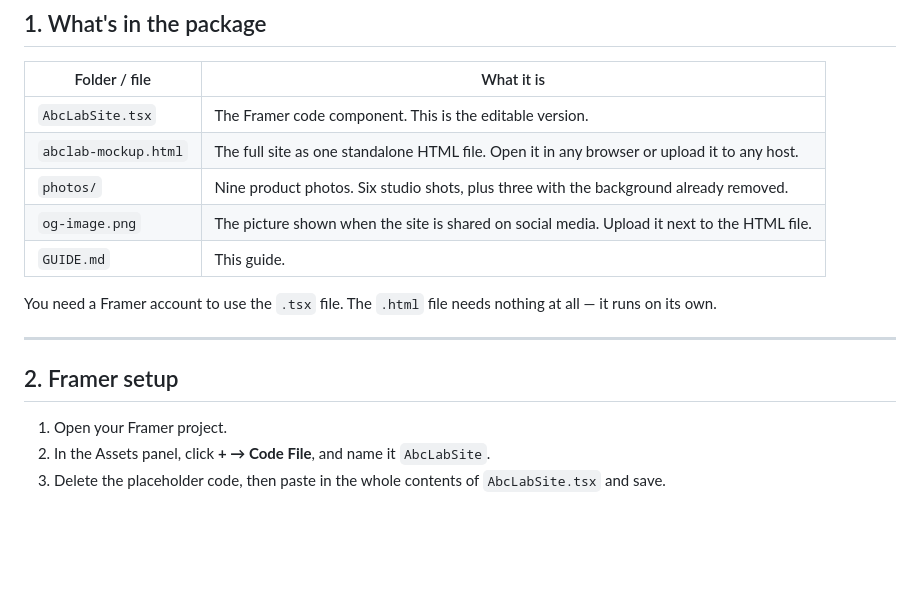
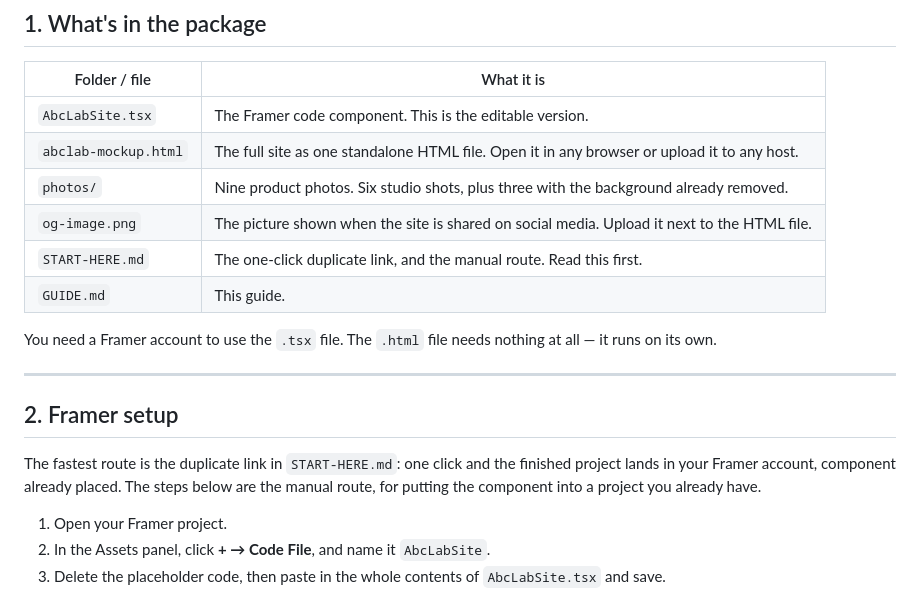
Before and after one commit to DanielDanB/DanielDanB, a Markdown page: package/GUIDE.md, the part around the change. Rendered like a GitHub page; blank space fills up the shorter version.

```diff
--- a/package/GUIDE.md
+++ b/package/GUIDE.md
@@ -14,6 +14,7 @@ the same design.
 | `abclab-mockup.html` | The full site as one standalone HTML file. Open it in any browser or upload it to any host. |
 | `photos/` | Nine product photos. Six studio shots, plus three with the background already removed. |
 | `og-image.png` | The picture shown when the site is shared on social media. Upload it next to the HTML file. |
+| `START-HERE.md` | The one-click duplicate link, and the manual route. Read this first. |
 | `GUIDE.md` | This guide. |
 
 You need a Framer account to use the `.tsx` file. The `.html` file needs
@@ -22,6 +23,11 @@ nothing at all — it runs on its own.
 ---
 
 ## 2. Framer setup
+
+The fastest route is the duplicate link in `START-HERE.md`: one click and the
+finished project lands in your Framer account, component already placed. The
+steps below are the manual route, for putting the component into a project you
+already have.
 
 1. Open your Framer project.
 2. In the Assets panel, click **+ → Code File**, and name it `AbcLabSite`.
```
Also changed, not shown: listing/LISTING.md (+5 -3 lines), package/START-HERE.md (added, +52 -0 lines).
